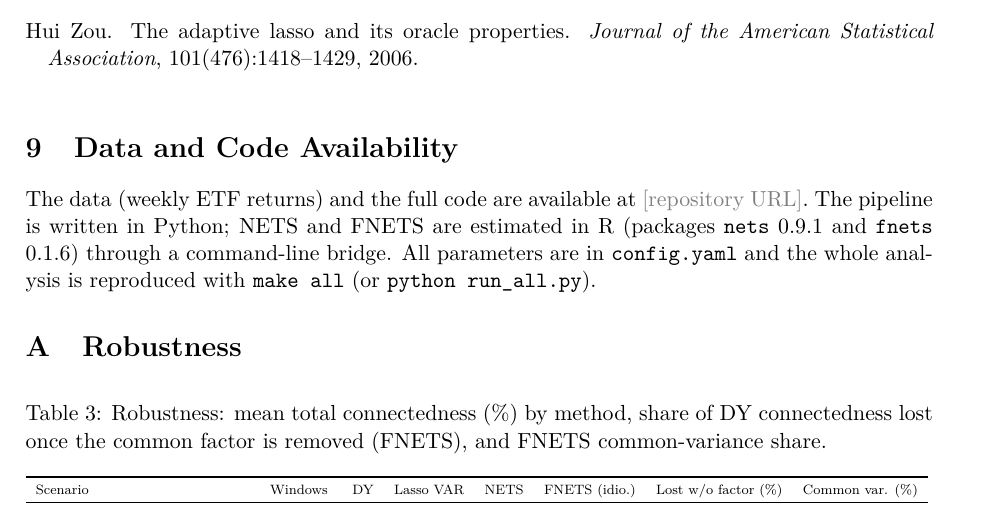
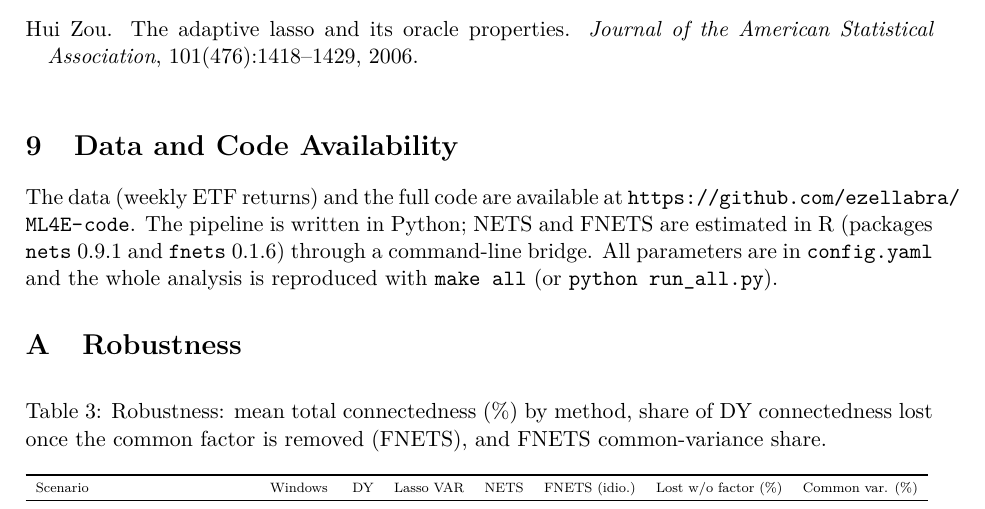
Before and after one commit to ezellabra/ml4e-connectedness, a LaTeX document (paper/main.tex, which reads paper/sections/09_availability.tex): part of page 15 of 16, cut so that both start at the same text. Compiled offline with pdfLaTeX.

Commit message:
Add repository URL to Data and Code Availability
Co-Authored-By: Claude Opus 5.5 <noreply@anthropic.com>

```diff
--- a/paper/sections/09_availability.tex
+++ b/paper/sections/09_availability.tex
@@ -1,3 +1,3 @@
 \section{Data and Code Availability}
 % Budget: 0.5 pages.
-The data (weekly ETF returns) and the full code are available at \todoinline{repository URL}. The pipeline is written in Python; NETS and FNETS are estimated in R (packages \texttt{nets} 0.9.1 and \texttt{fnets} 0.1.6) through a command-line bridge. All parameters are in \texttt{config.yaml} and the whole analysis is reproduced with \texttt{make all} (or \texttt{python run\_all.py}).
+The data (weekly ETF returns) and the full code are available at \url{https://github.com/ezellabra/ML4E-code}. The pipeline is written in Python; NETS and FNETS are estimated in R (packages \texttt{nets} 0.9.1 and \texttt{fnets} 0.1.6) through a command-line bridge. All parameters are in \texttt{config.yaml} and the whole analysis is reproduced with \texttt{make all} (or \texttt{python run\_all.py}).
```
Also changed, not shown: docs/summary.md (+1 -1 lines), review/00_full_paper.pdf, review/03_methods.pdf, review/06_references_data_and_code_availability.pdf, review/07_appendix_robustness.pdf.
